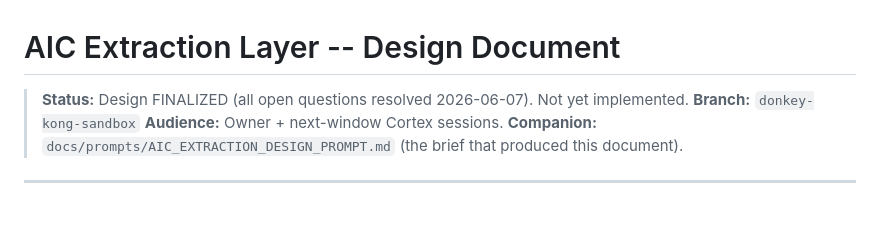
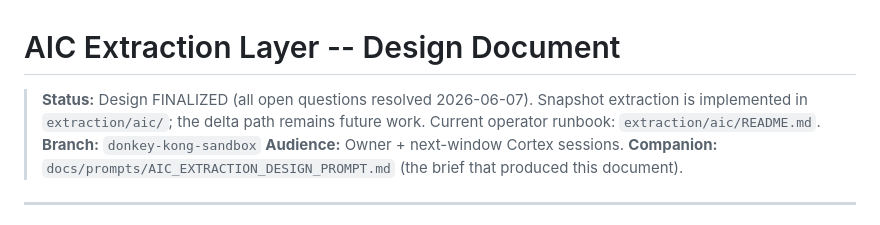
Before and after one commit to dckallos/artwork-db, a Markdown page: docs/context/aic-extraction-design.md, the part around the change. Drawn GitHub-style.

```diff
--- a/docs/context/aic-extraction-design.md
+++ b/docs/context/aic-extraction-design.md
@@ -1,7 +1,7 @@
 # AIC Extraction Layer -- Design Document
 
 > **Status:** Design FINALIZED (all open questions resolved 2026-06-07).
-> Not yet implemented.
+> Snapshot extraction is implemented in `extraction/aic/`; the delta path remains future work. Current operator runbook: `extraction/aic/README.md`.
 > **Branch:** `donkey-kong-sandbox`
 > **Audience:** Owner + next-window Cortex sessions.
 > **Companion:** `docs/prompts/AIC_EXTRACTION_DESIGN_PROMPT.md` (the brief that
```
Also changed, not shown: docs/context/aic-silver-gold-implementation.md (+2 -2 lines).
